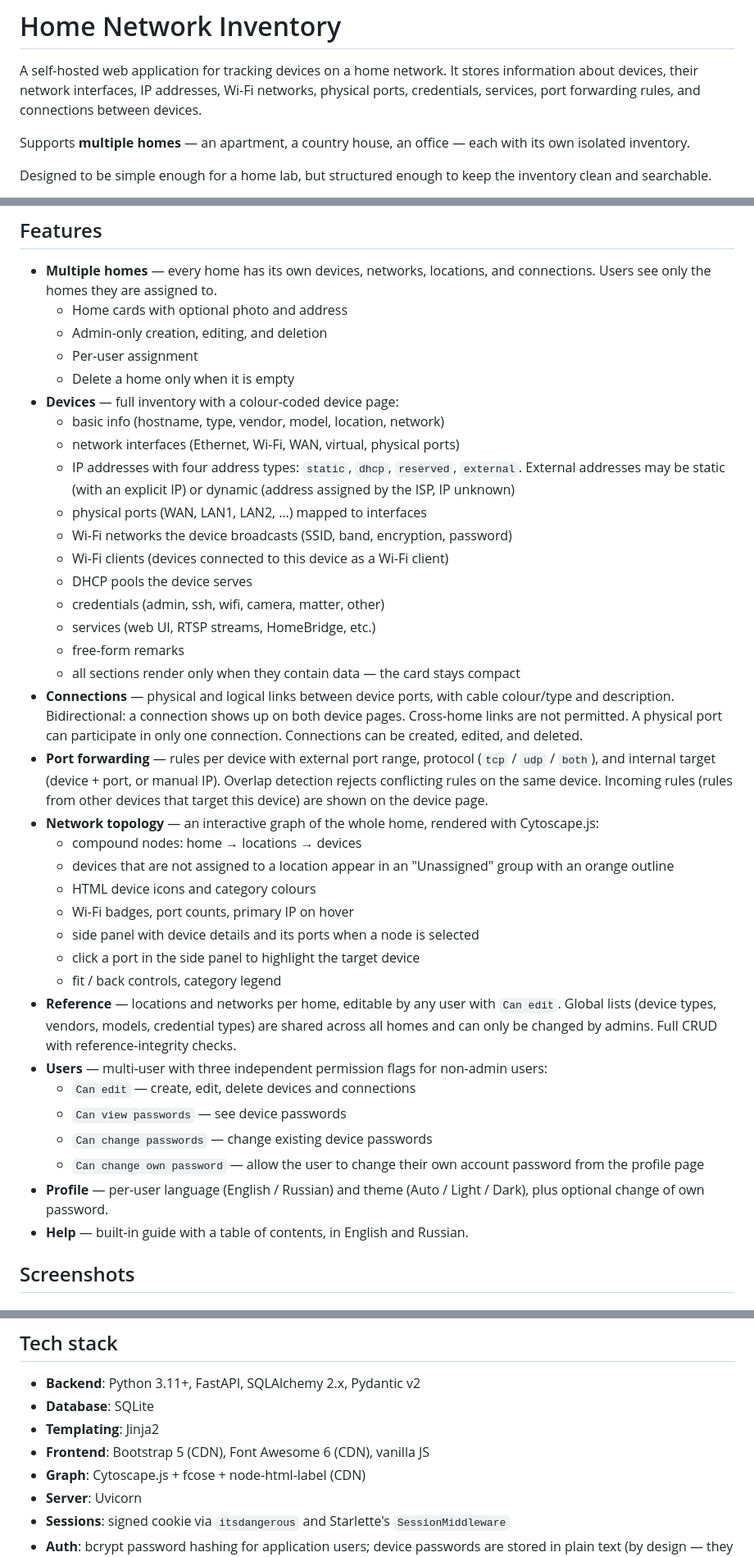
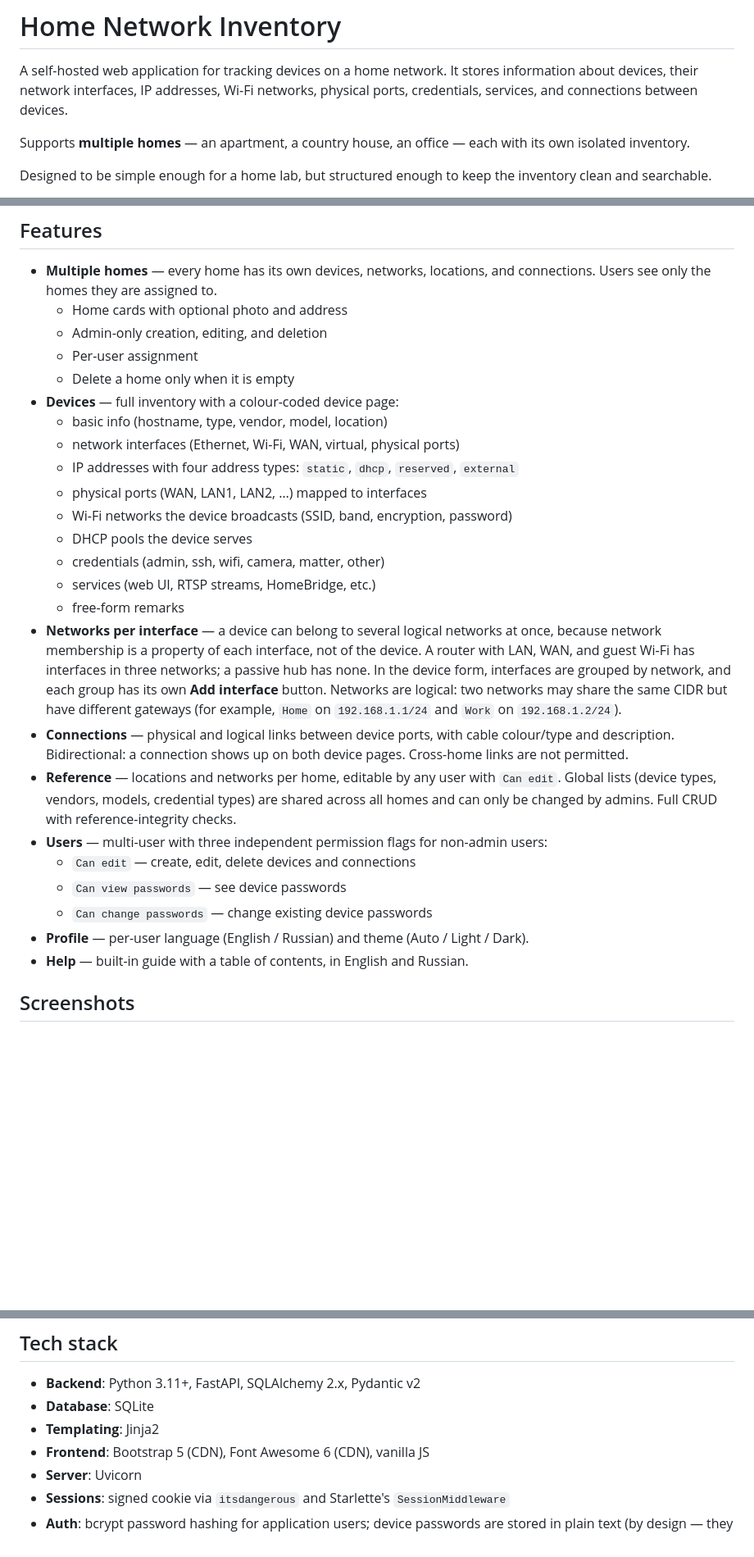
Before and after one commit to DroneTales/HomeNetworkInventory, a Markdown page: README.md, 3 parts joined by grey strips. Shown at 82% size. Drawn GitHub-style; blank space fills up the shorter version.

```diff
--- a/README.md
+++ b/README.md
@@ -2,8 +2,8 @@
 
 A self-hosted web application for tracking devices on a home network. It stores
 information about devices, their network interfaces, IP addresses, Wi-Fi
-networks, physical ports, credentials, services, port forwarding rules, and
-connections between devices.
+networks, physical ports, credentials, services, and connections between
+devices.
 
 Supports **multiple homes** — an apartment, a country house, an office — each
 with its own isolated inventory.
@@ -25,39 +25,26 @@ inventory clean and searchable.
   - Per-user assignment
   - Delete a home only when it is empty
 - **Devices** — full inventory with a colour-coded device page:
-  - basic info (hostname, type, vendor, model, location, network)
+  - basic info (hostname, type, vendor, model, location)
   - network interfaces (Ethernet, Wi-Fi, WAN, virtual, physical ports)
-  - IP addresses with four address types: `static`, `dhcp`, `reserved`, `external`.
-    External addresses may be static (with an explicit IP) or dynamic (address
-    assigned by the ISP, IP unknown)
+  - IP addresses with four address types: `static`, `dhcp`, `reserved`, `external`
   - physical ports (WAN, LAN1, LAN2, …) mapped to interfaces
   - Wi-Fi networks the device broadcasts (SSID, band, encryption, password)
-  - Wi-Fi clients (devices connected to this device as a Wi-Fi client)
   - DHCP pools the device serves
   - credentials (admin, ssh, wifi, camera, matter, other)
   - services (web UI, RTSP streams, HomeBridge, etc.)
   - free-form remarks
-  - all sections render only when they contain data — the card stays compact
+- **Networks per interface** — a device can belong to several logical
+  networks at once, because network membership is a property of each
+  interface, not of the device. A router with LAN, WAN, and guest Wi-Fi has
+  interfaces in three networks; a passive hub has none. In the device form,
+  interfaces are grouped by network, and each group has its own
+  **Add interface** button. Networks are logical: two networks may share the
+  same CIDR but have different gateways (for example, `Home` on
+  `192.168.1.1/24` and `Work` on `192.168.1.2/24`).
 - **Connections** — physical and logical links between device ports, with
   cable colour/type and description. Bidirectional: a connection shows up on
-  both device pages. Cross-home links are not permitted. A physical port can
-  participate in only one connection. Connections can be created, edited,
-  and deleted.
-- **Port forwarding** — rules per device with external port range, protocol
-  (`tcp` / `udp` / `both`), and internal target (device + port, or manual IP).
-  Overlap detection rejects conflicting rules on the same device. Incoming
-  rules (rules from other devices that target this device) are shown on the
-  device page.
-- **Network topology** — an interactive graph of the whole home, rendered with
-  Cytoscape.js:
-  - compound nodes: home → locations → devices
-  - devices that are not assigned to a location appear in an "Unassigned"
-    group with an orange outline
-  - HTML device icons and category colours
-  - Wi-Fi badges, port counts, primary IP on hover
-  - side panel with device details and its ports when a node is selected
-  - click a port in the side panel to highlight the target device
-  - fit / back controls, category legend
+  both device pages. Cross-home links are not permitted.
 - **Reference** — locations and networks per home, editable by any user with
   `Can edit`. Global lists (device types, vendors, models, credential types)
   are shared across all homes and can only be changed by admins. Full CRUD
@@ -67,10 +54,8 @@ inventory clean and searchable.
   - `Can edit` — create, edit, delete devices and connections
   - `Can view passwords` — see device passwords
   - `Can change passwords` — change existing device passwords
-  - `Can change own password` — allow the user to change their own account
-    password from the profile page
 - **Profile** — per-user language (English / Russian) and theme
-  (Auto / Light / Dark), plus optional change of own password.
+  (Auto / Light / Dark).
 - **Help** — built-in guide with a table of contents, in English and Russian.
 
 ## Screenshots
@@ -99,7 +80,6 @@ More screenshots are in [`docs/screenshots/`](docs/screenshots/).
 - **Database**: SQLite
 - **Templating**: Jinja2
 - **Frontend**: Bootstrap 5 (CDN), Font Awesome 6 (CDN), vanilla JS
-- **Graph**: Cytoscape.js + fcose + node-html-label (CDN)
 - **Server**: Uvicorn
 - **Sessions**: signed cookie via `itsdangerous` and Starlette's `SessionMiddleware`
 - **Auth**: bcrypt password hashing for application users; device passwords are
```
Also changed, not shown: other parts of README.md (+9 -15 lines).
